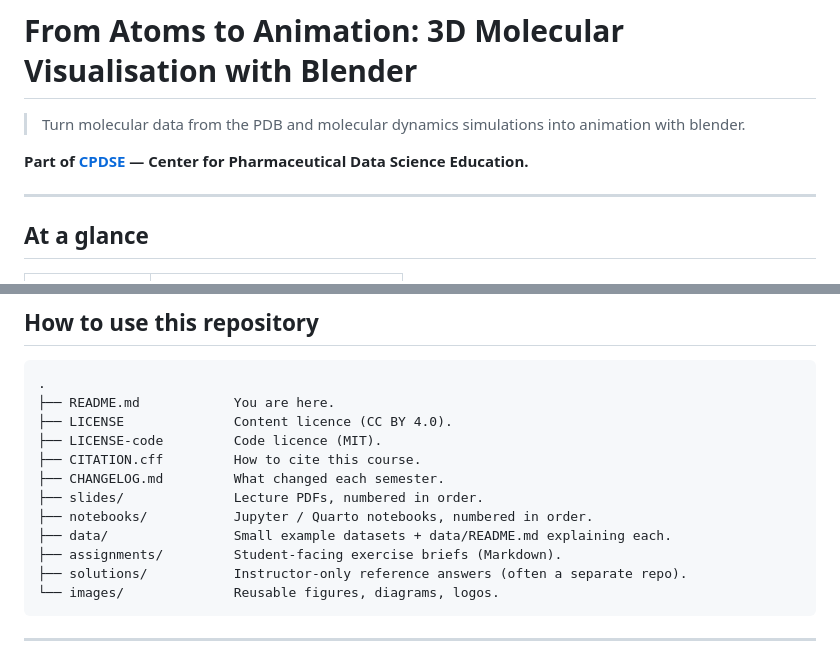
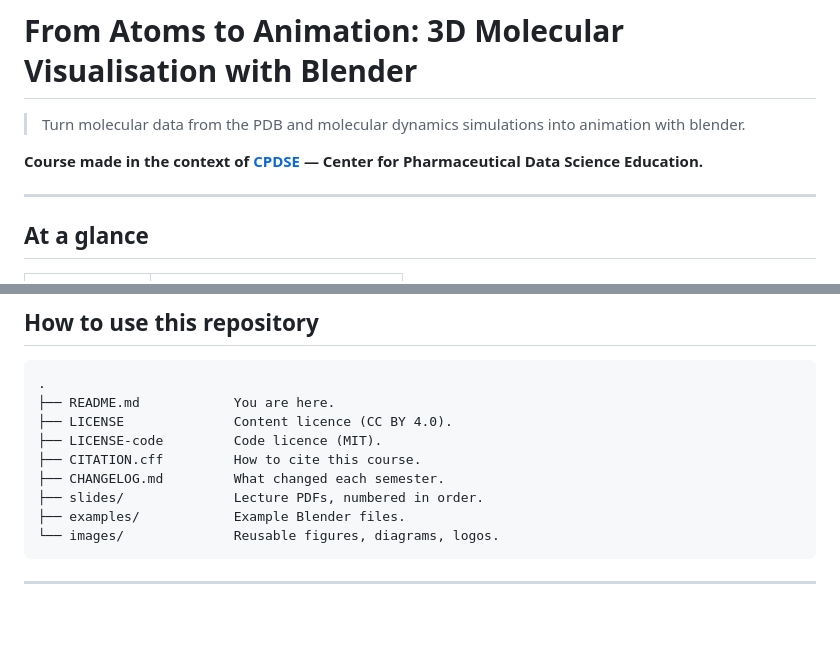
Before and after one commit to Verhellen-SUND/Blender-Course, a Markdown page: README.md, 2 parts joined by grey strips. Drawn GitHub-style; blank space fills up the shorter version.

Commit message:
Update README to clarify course context and structure

````diff
--- a/README.md
+++ b/README.md
@@ -17,7 +17,7 @@
 
 > Turn molecular data from the PDB and molecular dynamics simulations into animation with blender.
 
-**Part of [CPDSE](https://cpdse.dk) — Center for Pharmaceutical Data Science Education.**
+**Course made in the context of [CPDSE](https://cpdse.dk) — Center for Pharmaceutical Data Science Education.**
 
 ---
 
@@ -55,10 +55,7 @@ By the end of this course, students will be able to:
 ├── CITATION.cff         How to cite this course.
 ├── CHANGELOG.md         What changed each semester.
 ├── slides/              Lecture PDFs, numbered in order.
-├── notebooks/           Jupyter / Quarto notebooks, numbered in order.
-├── data/                Small example datasets + data/README.md explaining each.
-├── assignments/         Student-facing exercise briefs (Markdown).
-├── solutions/           Instructor-only reference answers (often a separate repo).
+├── examples/            Example Blender files.
 └── images/              Reusable figures, diagrams, logos.
 ```
 
````
